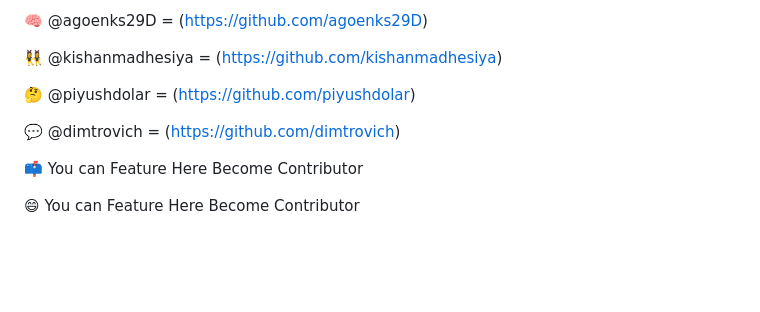
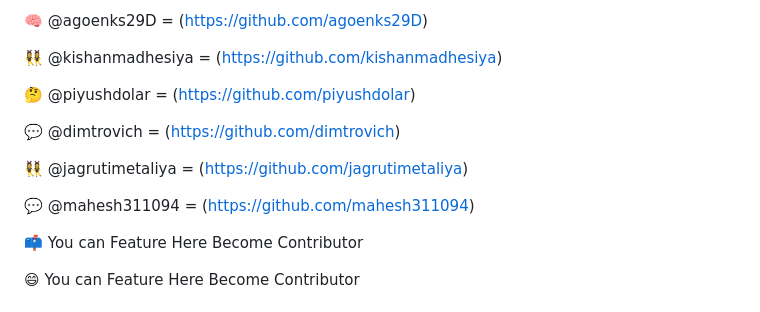
Before and after one commit to swamilax/corporZ, a Markdown page: README.md, the part around the change. GitHub-like rendering; blank space fills up the shorter version.

Commit message:
Update README.md
Contributors added

```diff
--- a/README.md
+++ b/README.md
@@ -21,6 +21,10 @@ A completely Open Source Responsive Dynamic website using HTML, CSS, PHP Codeign
 🤔 @piyushdolar = (https://github.com/piyushdolar)
 
 💬 @dimtrovich = (https://github.com/dimtrovich)
+
+👯‍♀️ @jagrutimetaliya = (https://github.com/jagrutimetaliya)
+
+💬 @mahesh311094 = (https://github.com/mahesh311094)
 
 📫 You can Feature Here Become Contributor
 
```
